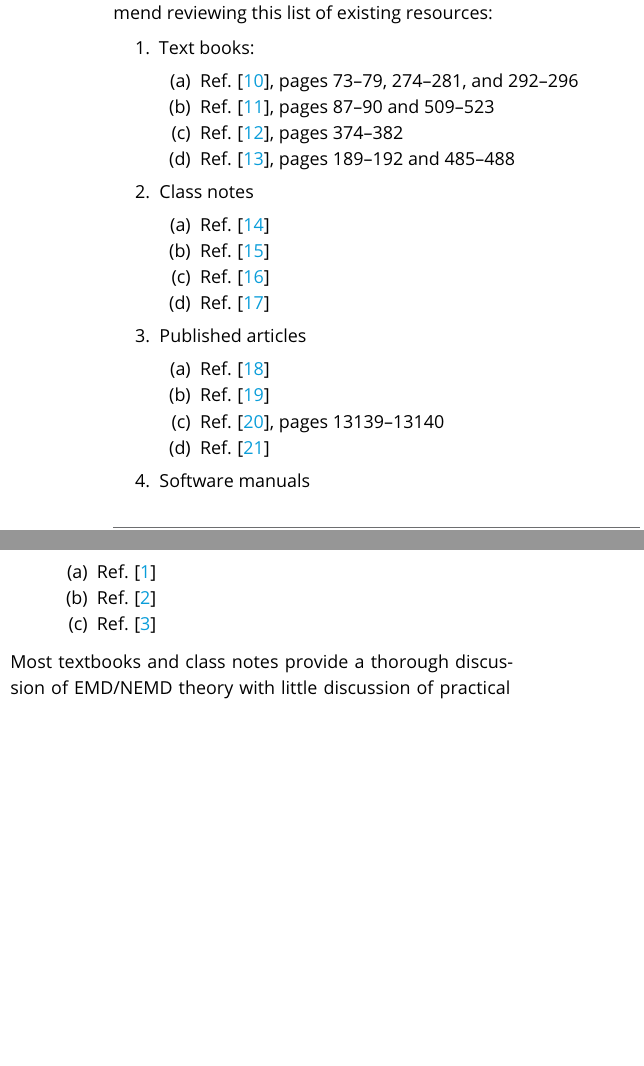
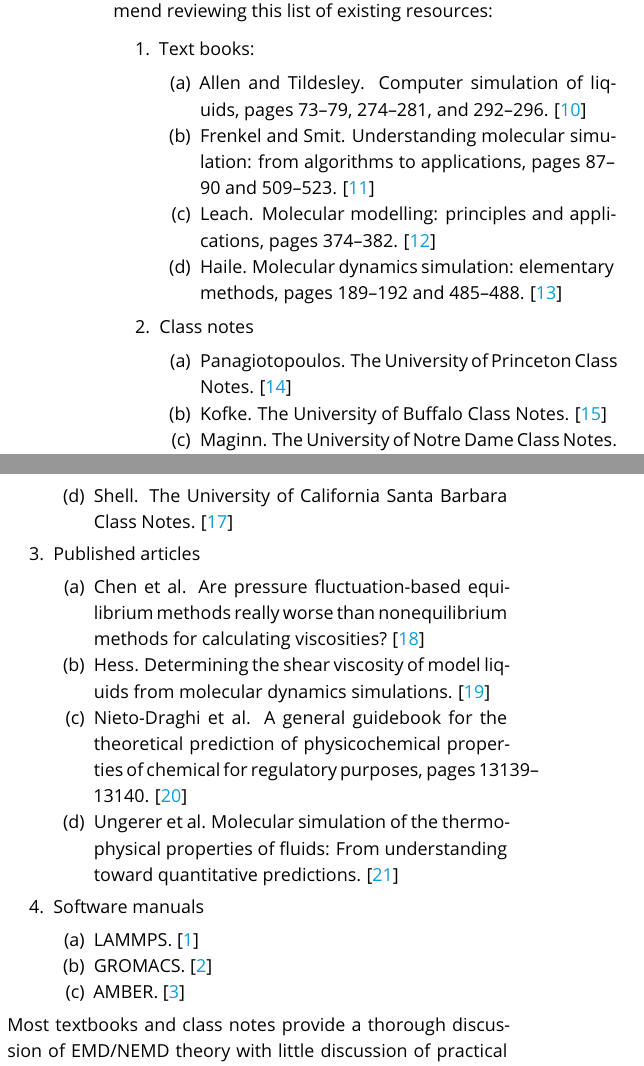
Before and after one commit to ejmaginn/TransportCheckList, a LaTeX document (TransportChecklist.tex): two parts of the columns of page 2 of 20, joined at a grey line, cut so that both start at the same text, the shorter picture padded with empty space. Compiled offline with pdfLaTeX.

Commit message:
Spelled out references in introduction. Also fixed some problems in bibliography.

```diff
--- a/TransportChecklist.tex
+++ b/TransportChecklist.tex
@@ -133,30 +133,30 @@ In addition to the present manuscript, we highly recommend reviewing this list o
 \begin{enumerate}
 	\item Text books:
 	\begin{enumerate}
-		\item Ref. \cite{Allen2017}, pages 73--79, 274--281, and 292--296
-		\item Ref. \cite{Frenkel2002}, pages 87--90 and 509--523
-		\item Ref. \cite{Leach2001}, pages 374--382
-		\item Ref. \cite{Haile1992}, pages 189--192 and 485--488
+		\item Allen and Tildesley. Computer simulation of liquids, pages 73--79, 274--281, and 292--296. \cite{Allen2017}
+		\item Frenkel and Smit. Understanding molecular simulation: from algorithms to applications, pages 87--90 and 509--523. \cite{Frenkel2002}
+		\item Leach. Molecular modelling: principles and applications, pages 374--382. \cite{Leach2001}
+		\item Haile. Molecular dynamics simulation: elementary methods, pages 189--192 and 485--488. \cite{Haile1992}
 	\end{enumerate}
 	\item Class notes
 	\begin{enumerate}
-		\item Ref. \cite{PanaNotes}
-		\item Ref. \cite{KofkeNotes}
-		\item Ref. \cite{MaginnNotes}
-		\item Ref. \cite{ShellNotes}
+		\item Panagiotopoulos. The University of Princeton Class Notes. \cite{PanaNotes}
+		\item Kofke. The University of Buffalo Class Notes. \cite{KofkeNotes}
+		\item Maginn. The University of Notre Dame Class Notes. \cite{MaginnNotes}
+		\item Shell. The University of California Santa Barbara Class Notes. \cite{ShellNotes}
 	\end{enumerate}
 	\item Published articles
 	\begin{enumerate}
-		\item Ref. \cite{Chen2009}
-		\item Ref. \cite{Hess2002}
-		\item Ref. \cite{Nieto2015}, pages 13139--13140
-		\item Ref. \cite{Ungerer2007}
+		\item Chen et al. Are pressure fluctuation-based equilibrium methods really worse than nonequilibrium methods for calculating viscosities? \cite{Chen2009}
+		\item Hess. Determining the shear viscosity of model liquids from molecular dynamics simulations. \cite{Hess2002}
+		\item Nieto-Draghi et al. A general guidebook for the theoretical prediction of physicochemical properties of chemical for regulatory purposes, pages 13139--13140. \cite{Nieto2015}
+		\item Ungerer et al. Molecular simulation of the thermophysical properties of fluids: From understanding toward quantitative predictions. \cite{Ungerer2007}
 	\end{enumerate}
 	\item Software manuals
 	\begin{enumerate}
-		\item Ref. \cite{LAMMPS}
-		\item Ref. \cite{GROMACS}
-		\item Ref. \cite{AMBER2018}
+		\item LAMMPS. \cite{LAMMPS}
+		\item GROMACS. \cite{GROMACS}
+		\item AMBER. \cite{AMBER2018}
 	\end{enumerate}
 \end{enumerate}
 Most textbooks and class notes provide a thorough discussion of EMD/NEMD theory with little discussion of practical considerations. Review articles tend to focus on the numerical advantages and disadvantages of different methods but assume that the reader already understands the subtleties of implementing each method. Furthermore, although software manuals describe some of the theory and implementation of these methods in their respective environments, the documentation is typically insufficient for someone not familiar with best practices for estimating transport properties. This document supplements the existing literature by providing a succinct checklist and discussing common pitfalls. We also provide some suggestions and recommendations based on our own experience, but ultimately it is up to the individual researcher to test and validate their methods.
```
Also changed, not shown: transport_properties.bib (+1 -5 lines), TransportChecklist.bbl, TransportChecklist.pdf, 2 other files.
